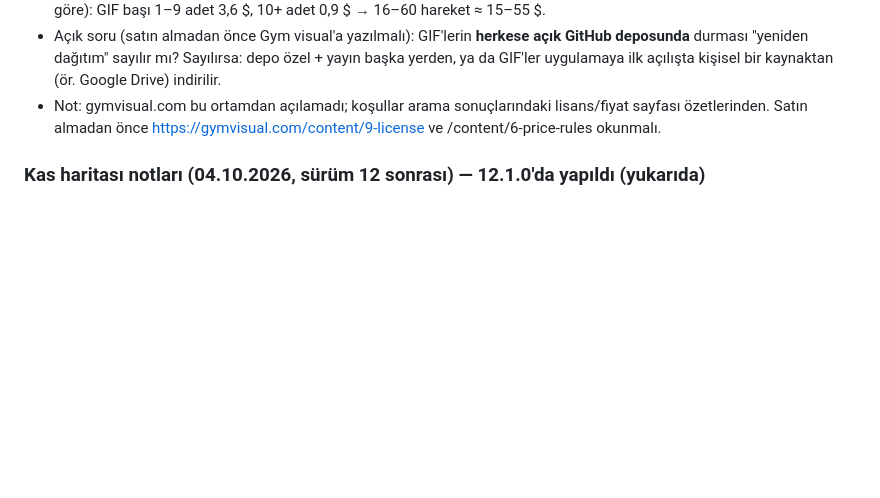
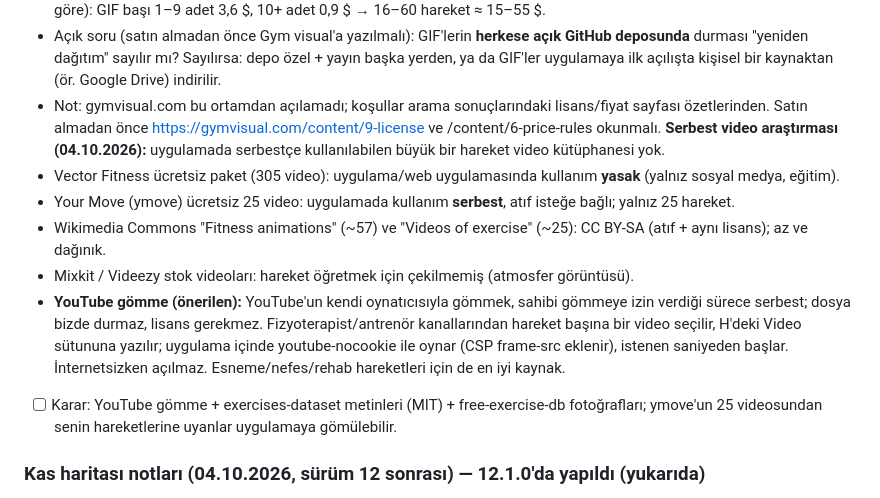
Before and after one commit to seyfettinkarakaya/Claude, a Markdown page: IS_LISTESI.md, the part around the change. GitHub-like rendering; blank space fills up the shorter version.

Commit message:
İş listesi: serbest hareket videosu araştırması (YouTube gömme önerisi)
Co-Authored-By: Claude Opus 5.5 <noreply@anthropic.com>
Claude-Session: https://claude.ai/code/session_01RZy5iPaCnnfAqxewCsrLXJ

```diff
--- a/IS_LISTESI.md
+++ b/IS_LISTESI.md
@@ -61,6 +61,17 @@ Bant hareketleri 61, esneme 57. Örnek ekranlar yerelde üretilir (`tasarim/v28/
   kişisel bir kaynaktan (ör. Google Drive) indirilir.
 - Not: gymvisual.com bu ortamdan açılamadı; koşullar arama sonuçlarındaki lisans/fiyat sayfası özetlerinden.
   Satın almadan önce https://gymvisual.com/content/9-license ve /content/6-price-rules okunmalı.
+**Serbest video araştırması (04.10.2026):** uygulamada serbestçe kullanılabilen büyük bir hareket video kütüphanesi yok.
+- Vector Fitness ücretsiz paket (305 video): uygulama/web uygulamasında kullanım **yasak** (yalnız sosyal medya, eğitim).
+- Your Move (ymove) ücretsiz 25 video: uygulamada kullanım **serbest**, atıf isteğe bağlı; yalnız 25 hareket.
+- Wikimedia Commons "Fitness animations" (~57) ve "Videos of exercise" (~25): CC BY-SA (atıf + aynı lisans); az ve dağınık.
+- Mixkit / Videezy stok videoları: hareket öğretmek için çekilmemiş (atmosfer görüntüsü).
+- **YouTube gömme (önerilen):** YouTube'un kendi oynatıcısıyla gömmek, sahibi gömmeye izin verdiği sürece serbest;
+  dosya bizde durmaz, lisans gerekmez. Fizyoterapist/antrenör kanallarından hareket başına bir video seçilir,
+  H'deki Video sütununa yazılır; uygulama içinde youtube-nocookie ile oynar (CSP frame-src eklenir), istenen
+  saniyeden başlar. İnternetsizken açılmaz. Esneme/nefes/rehab hareketleri için de en iyi kaynak.
+- [ ] Karar: YouTube gömme + exercises-dataset metinleri (MIT) + free-exercise-db fotoğrafları; ymove'un 25 videosundan
+  senin hareketlerine uyanlar uygulamaya gömülebilir.
 
 ### Kas haritası notları (04.10.2026, sürüm 12 sonrası) — 12.1.0'da yapıldı (yukarıda)
 - [ ] **Seçince renkler gidiyor:** bir kas seçilince seçilmeyen gruplar griye dönüyor (`harita.js` → `guncelle`:
```
